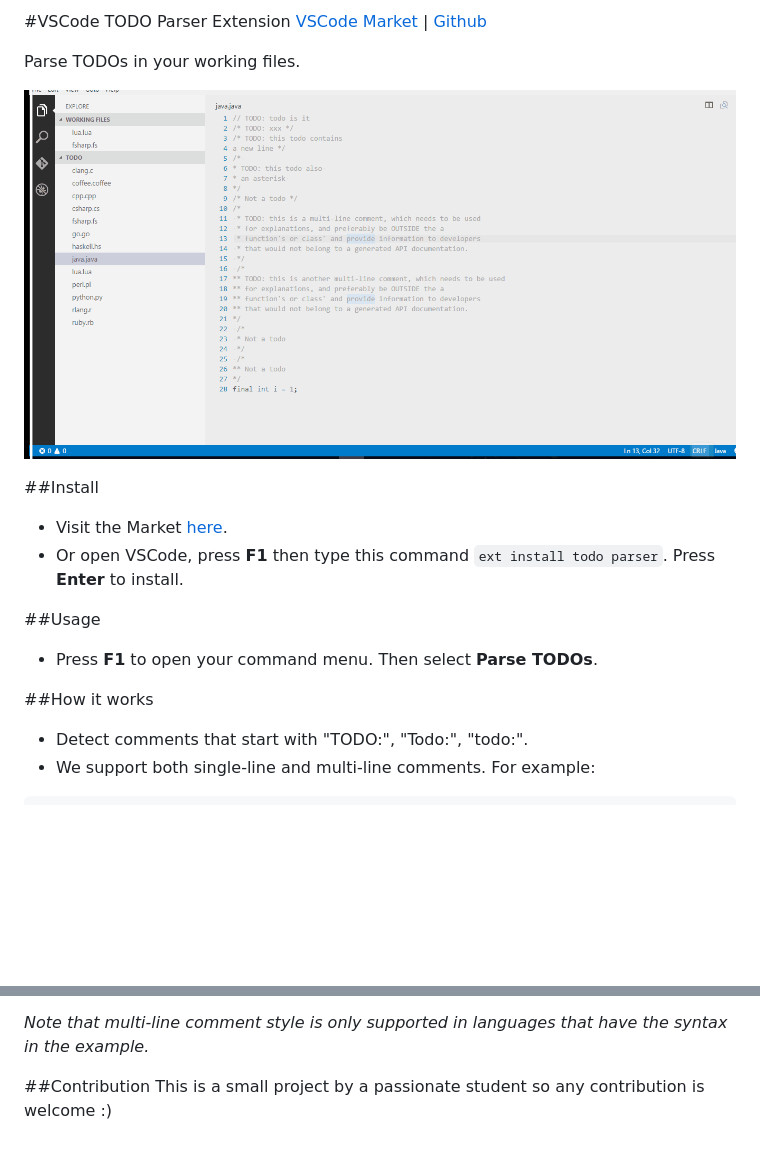
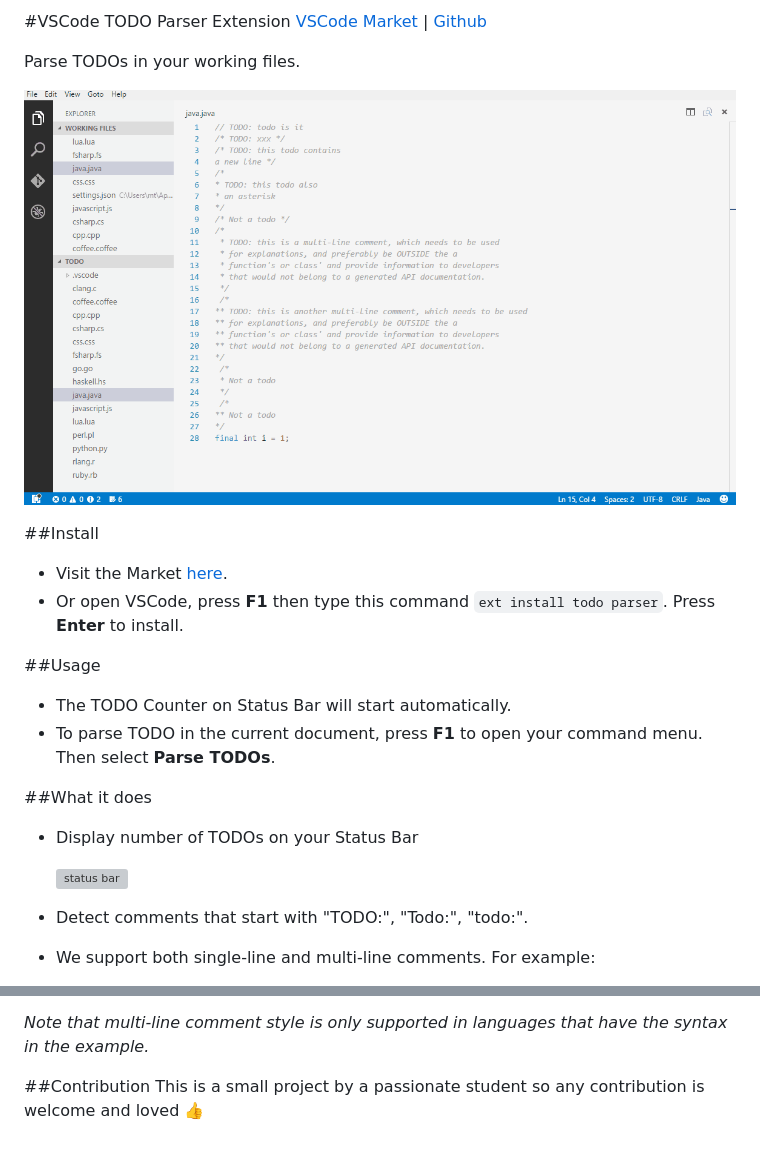
Before and after one commit to mt40/vscode-todo-parser, a Markdown page: README.md, 2 parts joined by grey strips. Drawn GitHub-style; pictures changed too: images/demo_vscode1.2.gif (added); blank space fills up the shorter version; grey boxes are pictures that could not be loaded.

```diff
--- a/README.md
+++ b/README.md
@@ -3,16 +3,21 @@
 
 Parse TODOs in your working files.
 
-![alt text](./images/demo.gif "Demo")
+![Demo](./images/demo_vscode1.2.gif "Demo")
 
 ##Install
 - Visit the Market [here](https://marketplace.visualstudio.com/items?itemName=minhthai.vscode-todo-parser).
 - Or open VSCode, press **F1** then type this command `ext install todo parser`. Press **Enter** to install.
 
 ##Usage
-- Press **F1** to open your command menu. Then select **Parse TODOs**.
+- The TODO Counter on Status Bar will start automatically.
+- To parse TODO in the current document, press **F1** to open your command menu. Then select __Parse TODOs__.
 
-##How it works
+##What it does
+- Display number of TODOs on your Status Bar
+
+  ![status bar](./images/status_bar.jpg "Status bar")
+
 - Detect comments that start with "TODO:", "Todo:", "todo:".
 - We support both single-line and multi-line comments. For example:
 
@@ -32,4 +37,4 @@ Java, Javascript, C#, C, C++, F#, Python, Ruby, Coffee Script, R, Haskell, Lua,
 *Note that multi-line comment style is only supported in languages that have the syntax in the example.*
 
 ##Contribution
-This is a small project by a passionate student so any contribution is welcome :)
+This is a small project by a passionate student so any contribution is welcome and loved :+1:
```
Also changed, not shown: images/status_bar.JPG (added), 1 other file.
